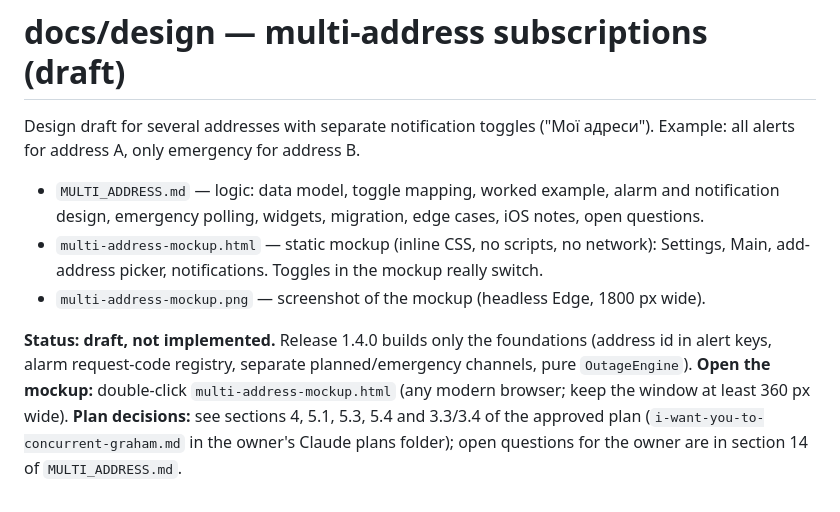
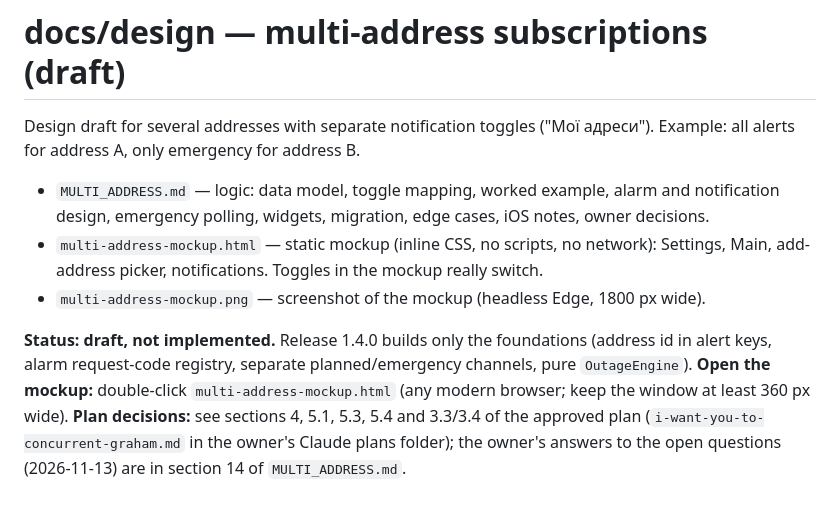
Before and after one commit to IgorZaharov/Android-ZTBlackoutPreWarning, a Markdown page: docs/design/README.md, the part around the change. GitHub-like rendering.

```diff
--- a/docs/design/README.md
+++ b/docs/design/README.md
@@ -1,10 +1,10 @@
 # docs/design — multi-address subscriptions (draft)
 Design draft for several addresses with separate notification toggles ("Мої адреси"). Example: all alerts for address A, only emergency for address B.
 
-- `MULTI_ADDRESS.md` — logic: data model, toggle mapping, worked example, alarm and notification design, emergency polling, widgets, migration, edge cases, iOS notes, open questions.
+- `MULTI_ADDRESS.md` — logic: data model, toggle mapping, worked example, alarm and notification design, emergency polling, widgets, migration, edge cases, iOS notes, owner decisions.
 - `multi-address-mockup.html` — static mockup (inline CSS, no scripts, no network): Settings, Main, add-address picker, notifications. Toggles in the mockup really switch.
 - `multi-address-mockup.png` — screenshot of the mockup (headless Edge, 1800 px wide).
 
 **Status: draft, not implemented.** Release 1.4.0 builds only the foundations (address id in alert keys, alarm request-code registry, separate planned/emergency channels, pure `OutageEngine`).
 **Open the mockup:** double-click `multi-address-mockup.html` (any modern browser; keep the window at least 360 px wide).
-**Plan decisions:** see sections 4, 5.1, 5.3, 5.4 and 3.3/3.4 of the approved plan (`i-want-you-to-concurrent-graham.md` in the owner's Claude plans folder); open questions for the owner are in section 14 of `MULTI_ADDRESS.md`.
+**Plan decisions:** see sections 4, 5.1, 5.3, 5.4 and 3.3/3.4 of the approved plan (`i-want-you-to-concurrent-graham.md` in the owner's Claude plans folder); the owner's answers to the open questions (2026-11-13) are in section 14 of `MULTI_ADDRESS.md`.
```
Also changed, not shown: docs/design/MULTI_ADDRESS.md (+27 -25 lines), docs/ios/IOS_HANDOVER_v1.4.0.md (+1 -1 lines), docs/design/multi-address-mockup.png, 1 other file.
